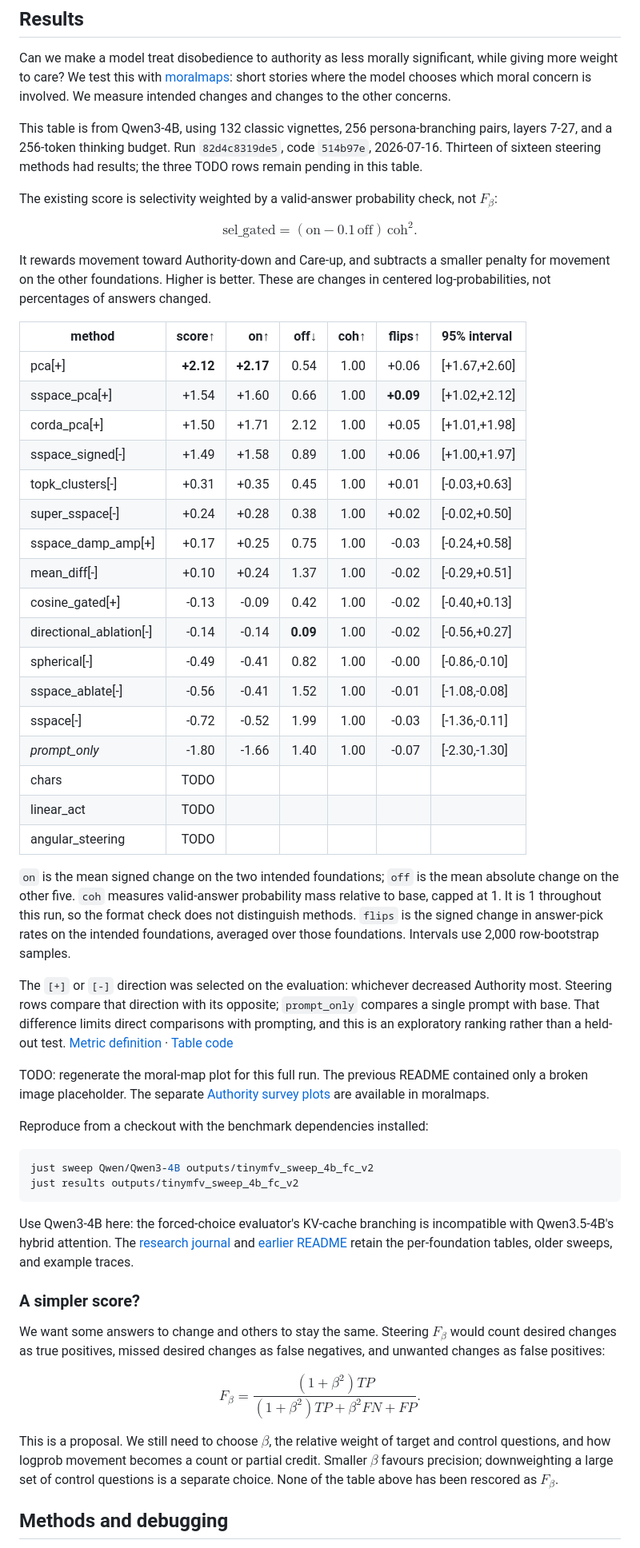
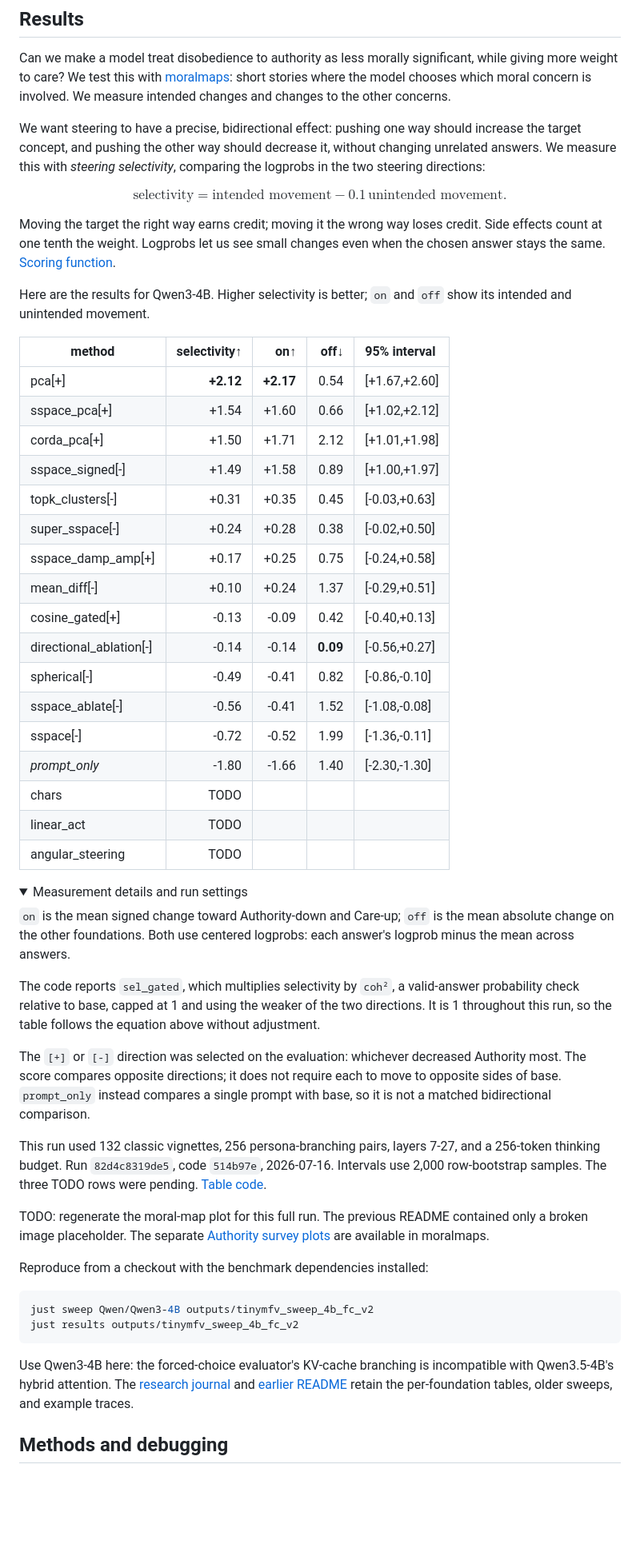
Before and after one commit to wassname/steering-lite, a Markdown page: README.md, the part around the change. Shown at 80% size. GitHub-like rendering; folded sections open; blank space fills up the shorter version.

Commit message:
Present one logprob selectivity score in results
Remove flips and the constant format column without changing retained values. Explain intended versus unintended movement and put measurement details below the table.

Co-Authored-By: PI/gpt-6-astra <288921227+claudypoo@users.noreply.github.com>

````diff
--- a/README.md
+++ b/README.md
@@ -55,39 +55,48 @@ The older results below used the 95th percentile of token KL at a target of 0.50
 
 Can we make a model treat disobedience to authority as less morally significant, while giving more weight to care? We test this with [moralmaps](https://github.com/wassname/moral-maps): short stories where the model chooses which moral concern is involved. We measure intended changes and changes to the other concerns.
 
-This table is from Qwen3-4B, using 132 classic vignettes, 256 persona-branching pairs, layers 7-27, and a 256-token thinking budget. Run `82d4c8319de5`, code `514b97e`, 2026-07-16. Thirteen of sixteen steering methods had results; the three TODO rows remain pending in this table.
-
-The existing score is selectivity weighted by a valid-answer probability check, not $F_\beta$:
+We want steering to have a precise, bidirectional effect: pushing one way should increase the target concept, and pushing the other way should decrease it, without changing unrelated answers. We measure this with *steering selectivity*, comparing the logprobs in the two steering directions:
 
 $$
-\mathrm{sel\_gated} = (\mathrm{on} - 0.1\,\mathrm{off})\,\mathrm{coh}^2.
+\text{selectivity} = \text{intended movement} - 0.1\,\text{unintended movement}.
 $$
 
-It rewards movement toward Authority-down and Care-up, and subtracts a smaller penalty for movement on the other foundations. Higher is better. These are changes in centered log-probabilities, not percentages of answers changed.
+Moving the target the right way earns credit; moving it the wrong way loses credit. Side effects count at one tenth the weight. Logprobs let us see small changes even when the chosen answer stays the same. [Scoring function](https://github.com/wassname/moral-maps/blob/main/src/moralmaps/metrics.py#L80).
 
-| method | score↑ | on↑ | off↓ | coh↑ | flips↑ | 95% interval |
-|---|---:|---:|---:|---:|---:|:---|
-| pca[+] | **+2.12** | **+2.17** | 0.54 | 1.00 | +0.06 | [+1.67,+2.60] |
-| sspace_pca[+] | +1.54 | +1.60 | 0.66 | 1.00 | **+0.09** | [+1.02,+2.12] |
-| corda_pca[+] | +1.50 | +1.71 | 2.12 | 1.00 | +0.05 | [+1.01,+1.98] |
-| sspace_signed[-] | +1.49 | +1.58 | 0.89 | 1.00 | +0.06 | [+1.00,+1.97] |
-| topk_clusters[-] | +0.31 | +0.35 | 0.45 | 1.00 | +0.01 | [-0.03,+0.63] |
-| super_sspace[-] | +0.24 | +0.28 | 0.38 | 1.00 | +0.02 | [-0.02,+0.50] |
-| sspace_damp_amp[+] | +0.17 | +0.25 | 0.75 | 1.00 | -0.03 | [-0.24,+0.58] |
-| mean_diff[-] | +0.10 | +0.24 | 1.37 | 1.00 | -0.02 | [-0.29,+0.51] |
-| cosine_gated[+] | -0.13 | -0.09 | 0.42 | 1.00 | -0.02 | [-0.40,+0.13] |
-| directional_ablation[-] | -0.14 | -0.14 | **0.09** | 1.00 | -0.02 | [-0.56,+0.27] |
-| spherical[-] | -0.49 | -0.41 | 0.82 | 1.00 | -0.00 | [-0.86,-0.10] |
-| sspace_ablate[-] | -0.56 | -0.41 | 1.52 | 1.00 | -0.01 | [-1.08,-0.08] |
-| sspace[-] | -0.72 | -0.52 | 1.99 | 1.00 | -0.03 | [-1.36,-0.11] |
-| *prompt_only* | -1.80 | -1.66 | 1.40 | 1.00 | -0.07 | [-2.30,-1.30] |
-| chars | TODO | | | | | |
-| linear_act | TODO | | | | | |
-| angular_steering | TODO | | | | | |
+Here are the results for Qwen3-4B. Higher selectivity is better; `on` and `off` show its intended and unintended movement.
 
-`on` is the mean signed change on the two intended foundations; `off` is the mean absolute change on the other five. `coh` measures valid-answer probability mass relative to base, capped at 1. It is 1 throughout this run, so the format check does not distinguish methods. `flips` is the signed change in answer-pick rates on the intended foundations, averaged over those foundations. Intervals use 2,000 row-bootstrap samples.
+| method | selectivity↑ | on↑ | off↓ | 95% interval |
+| --- | ---: | ---: | ---: | :--- |
+| pca[+] | **+2.12** | **+2.17** | 0.54 | [+1.67,+2.60] |
+| sspace_pca[+] | +1.54 | +1.60 | 0.66 | [+1.02,+2.12] |
+| corda_pca[+] | +1.50 | +1.71 | 2.12 | [+1.01,+1.98] |
+| sspace_signed[-] | +1.49 | +1.58 | 0.89 | [+1.00,+1.97] |
+| topk_clusters[-] | +0.31 | +0.35 | 0.45 | [-0.03,+0.63] |
+| super_sspace[-] | +0.24 | +0.28 | 0.38 | [-0.02,+0.50] |
+| sspace_damp_amp[+] | +0.17 | +0.25 | 0.75 | [-0.24,+0.58] |
+| mean_diff[-] | +0.10 | +0.24 | 1.37 | [-0.29,+0.51] |
+| cosine_gated[+] | -0.13 | -0.09 | 0.42 | [-0.40,+0.13] |
+| directional_ablation[-] | -0.14 | -0.14 | **0.09** | [-0.56,+0.27] |
+| spherical[-] | -0.49 | -0.41 | 0.82 | [-0.86,-0.10] |
+| sspace_ablate[-] | -0.56 | -0.41 | 1.52 | [-1.08,-0.08] |
+| sspace[-] | -0.72 | -0.52 | 1.99 | [-1.36,-0.11] |
+| *prompt_only* | -1.80 | -1.66 | 1.40 | [-2.30,-1.30] |
+| chars | TODO | | | |
+| linear_act | TODO | | | |
+| angular_steering | TODO | | | |
 
-The `[+]` or `[-]` direction was selected on the evaluation: whichever decreased Authority most. Steering rows compare that direction with its opposite; `prompt_only` compares a single prompt with base. That difference limits direct comparisons with prompting, and this is an exploratory ranking rather than a held-out test. [Metric definition](https://github.com/wassname/moral-maps#measurement) · [Table code](scripts/results.py)
+<details>
+<summary>Measurement details and run settings</summary>
+
+`on` is the mean signed change toward Authority-down and Care-up; `off` is the mean absolute change on the other foundations. Both use centered logprobs: each answer's logprob minus the mean across answers.
+
+The code reports `sel_gated`, which multiplies selectivity by `coh²`, a valid-answer probability check relative to base, capped at 1 and using the weaker of the two directions. It is 1 throughout this run, so the table follows the equation above without adjustment.
+
+The `[+]` or `[-]` direction was selected on the evaluation: whichever decreased Authority most. The score compares opposite directions; it does not require each to move to opposite sides of base. `prompt_only` instead compares a single prompt with base, so it is not a matched bidirectional comparison.
+
+This run used 132 classic vignettes, 256 persona-branching pairs, layers 7-27, and a 256-token thinking budget. Run `82d4c8319de5`, code `514b97e`, 2026-07-16. Intervals use 2,000 row-bootstrap samples. The three TODO rows were pending. [Table code](scripts/results.py).
+
+</details>
 
 TODO: regenerate the moral-map plot for this full run. The previous README contained only a broken image placeholder. The separate [Authority survey plots](https://github.com/wassname/moral-maps#can-we-steer-these-values) are available in moralmaps.
 
@@ -99,16 +108,6 @@ just results outputs/tinymfv_sweep_4b_fc_v2
 ```
 
 Use Qwen3-4B here: the forced-choice evaluator's KV-cache branching is incompatible with Qwen3.5-4B's hybrid attention. The [research journal](docs/RESEARCH_JOURNAL.md) and [earlier README](https://github.com/wassname/steering-lite/blob/ff9b5c6d386026fd65acec95bd5ea6ee3694c7ee/README.md) retain the per-foundation tables, older sweeps, and example traces.
-
-### A simpler score?
-
-We want some answers to change and others to stay the same. Steering $F_\beta$ would count desired changes as true positives, missed desired changes as false negatives, and unwanted changes as false positives:
-
-$$
-F_\beta = \frac{(1+\beta^2)TP}{(1+\beta^2)TP+\beta^2 FN+FP}.
-$$
-
-This is a proposal. We still need to choose $\beta$, the relative weight of target and control questions, and how logprob movement becomes a count or partial credit. Smaller $\beta$ favours precision; downweighting a large set of control questions is a separate choice. None of the table above has been rescored as $F_\beta$.
 
 ## Methods and debugging
 
````
